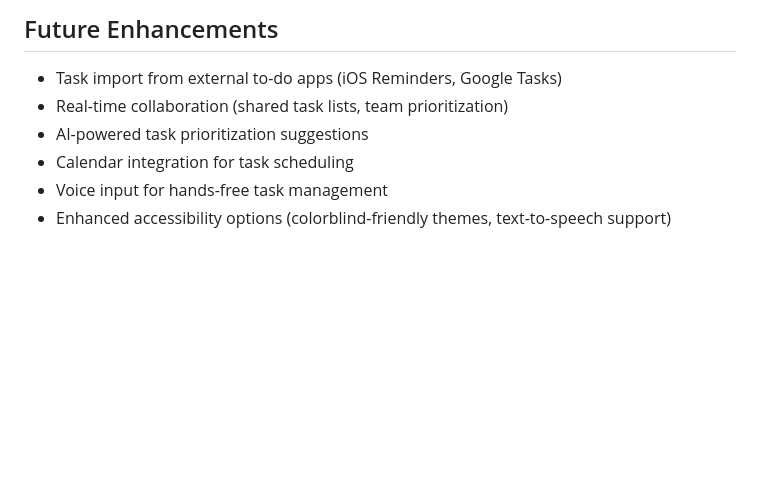
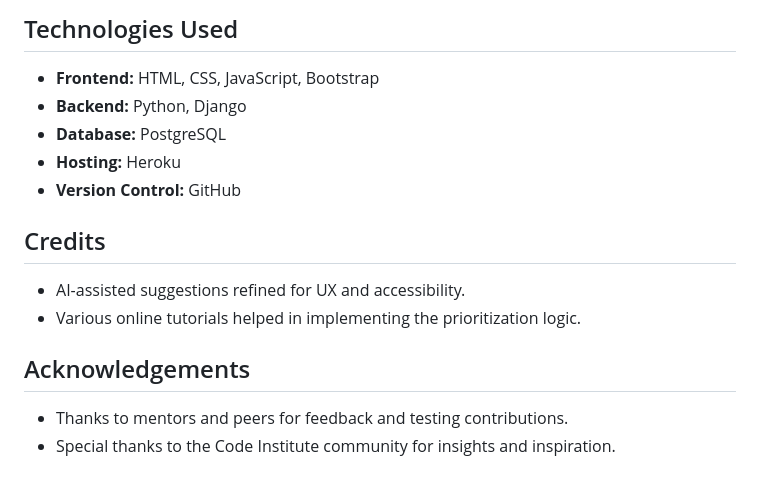
Before and after one commit to sharichungcode/ScrollToDo, a Markdown page: README.md, the part around one of its changes. GitHub-like rendering; blank space fills up the shorter version.

```diff
--- a/README.md
+++ b/README.md
@@ -81,8 +107,15 @@ ScrollToDo is a task management tool designed to help users efficiently create,
 
-## Future Enhancements
-- Task import from external to-do apps (iOS Reminders, Google Tasks)
-- Real-time collaboration (shared task lists, team prioritization)
-- AI-powered task prioritization suggestions
-- Calendar integration for task scheduling
-- Voice input for hands-free task management
-- Enhanced accessibility options (colorblind-friendly themes, text-to-speech support)
+## Technologies Used
+- **Frontend:** HTML, CSS, JavaScript, Bootstrap
+- **Backend:** Python, Django
+- **Database:** PostgreSQL
+- **Hosting:** Heroku
+- **Version Control:** GitHub
+
+## Credits
+- AI-assisted suggestions refined for UX and accessibility.
+- Various online tutorials helped in implementing the prioritization logic.
+
+## Acknowledgements
+- Thanks to mentors and peers for feedback and testing contributions.
+- Special thanks to the Code Institute community for insights and inspiration.
```
Also changed, not shown: other parts of README.md (+80 -54 lines), TESTING.md (added, +122 -0 lines).
